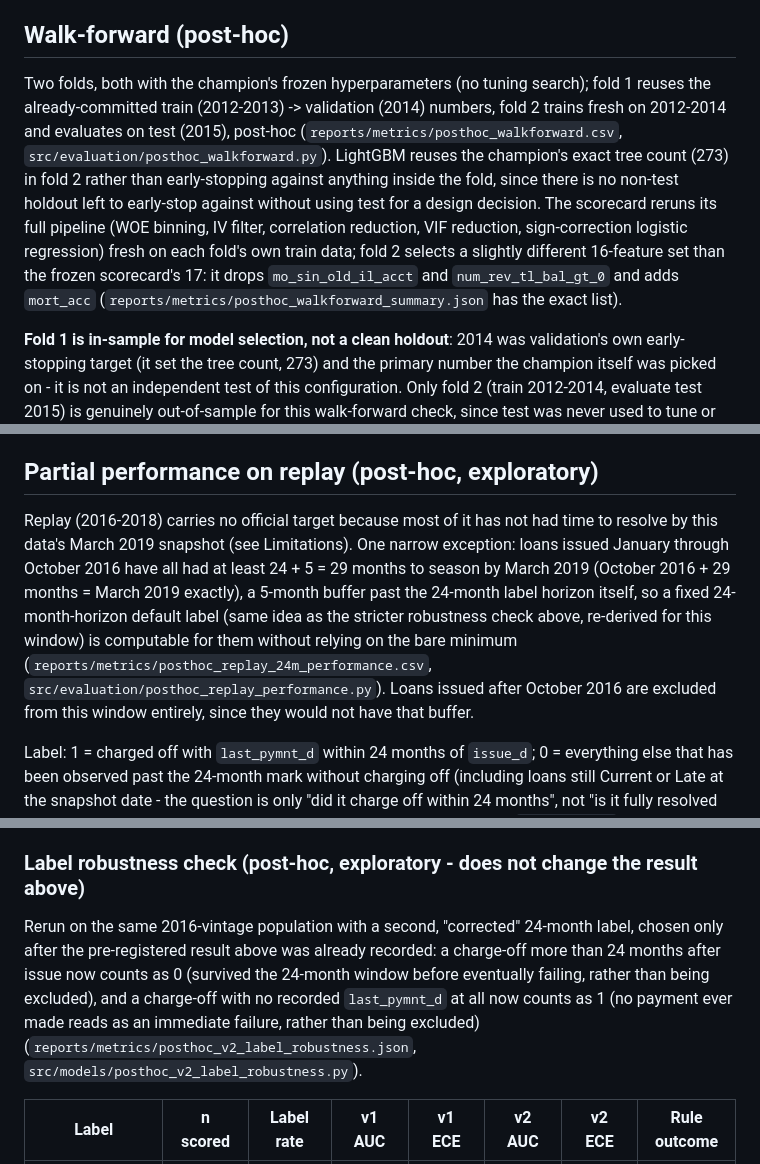
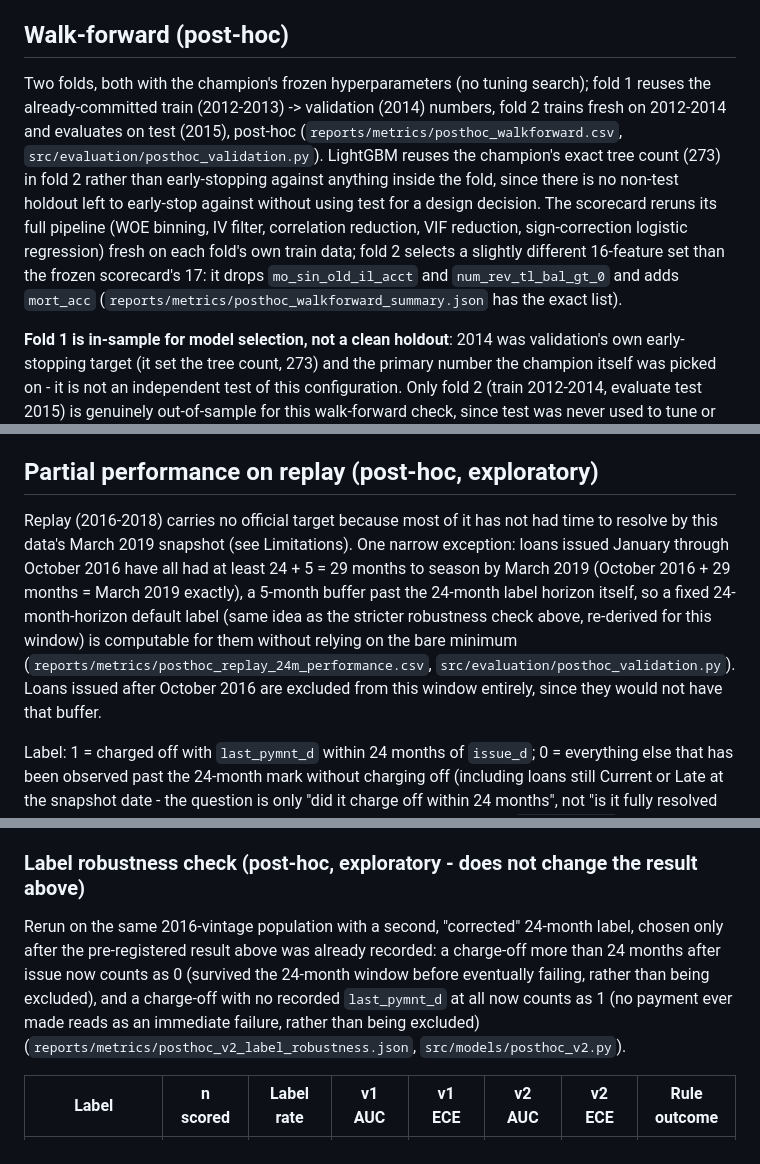
Before and after one commit to Niveditha-04/Credit-Default-Risk-Engine, a Markdown page: docs/validation_report.md, 3 parts joined by grey strips. GitHub-like rendering.

```diff
--- a/docs/validation_report.md
+++ b/docs/validation_report.md
@@ -56,7 +56,7 @@ A stricter label, default within 24 months of issue (from payment dates, labelin
 
 ## Walk-forward (post-hoc)
 
-Two folds, both with the champion's frozen hyperparameters (no tuning search); fold 1 reuses the already-committed train (2012-2013) -> validation (2014) numbers, fold 2 trains fresh on 2012-2014 and evaluates on test (2015), post-hoc (`reports/metrics/posthoc_walkforward.csv`, `src/evaluation/posthoc_walkforward.py`). LightGBM reuses the champion's exact tree count (273) in fold 2 rather than early-stopping against anything inside the fold, since there is no non-test holdout left to early-stop against without using test for a design decision. The scorecard reruns its full pipeline (WOE binning, IV filter, correlation reduction, VIF reduction, sign-correction logistic regression) fresh on each fold's own train data; fold 2 selects a slightly different 16-feature set than the frozen scorecard's 17: it drops `mo_sin_old_il_acct` and `num_rev_tl_bal_gt_0` and adds `mort_acc` (`reports/metrics/posthoc_walkforward_summary.json` has the exact list).
+Two folds, both with the champion's frozen hyperparameters (no tuning search); fold 1 reuses the already-committed train (2012-2013) -> validation (2014) numbers, fold 2 trains fresh on 2012-2014 and evaluates on test (2015), post-hoc (`reports/metrics/posthoc_walkforward.csv`, `src/evaluation/posthoc_validation.py`). LightGBM reuses the champion's exact tree count (273) in fold 2 rather than early-stopping against anything inside the fold, since there is no non-test holdout left to early-stop against without using test for a design decision. The scorecard reruns its full pipeline (WOE binning, IV filter, correlation reduction, VIF reduction, sign-correction logistic regression) fresh on each fold's own train data; fold 2 selects a slightly different 16-feature set than the frozen scorecard's 17: it drops `mo_sin_old_il_acct` and `num_rev_tl_bal_gt_0` and adds `mort_acc` (`reports/metrics/posthoc_walkforward_summary.json` has the exact list).
 
 **Fold 1 is in-sample for model selection, not a clean holdout**: 2014 was validation's own early-stopping target (it set the tree count, 273) and the primary number the champion itself was picked on - it is not an independent test of this configuration. Only fold 2 (train 2012-2014, evaluate test 2015) is genuinely out-of-sample for this walk-forward check, since test was never used to tune or early-stop anything here or in the frozen champion.
 
@@ -69,7 +69,7 @@ Per-fold lifts, not a rounded mean: fold 1 (in-sample) +0.0184 vs. scorecard and
 
 ## Partial performance on replay (post-hoc, exploratory)
 
-Replay (2016-2018) carries no official target because most of it has not had time to resolve by this data's March 2019 snapshot (see Limitations). One narrow exception: loans issued January through October 2016 have all had at least 24 + 5 = 29 months to season by March 2019 (October 2016 + 29 months = March 2019 exactly), a 5-month buffer past the 24-month label horizon itself, so a fixed 24-month-horizon default label (same idea as the stricter robustness check above, re-derived for this window) is computable for them without relying on the bare minimum (`reports/metrics/posthoc_replay_24m_performance.csv`, `src/evaluation/posthoc_replay_performance.py`). Loans issued after October 2016 are excluded from this window entirely, since they would not have that buffer.
+Replay (2016-2018) carries no official target because most of it has not had time to resolve by this data's March 2019 snapshot (see Limitations). One narrow exception: loans issued January through October 2016 have all had at least 24 + 5 = 29 months to season by March 2019 (October 2016 + 29 months = March 2019 exactly), a 5-month buffer past the 24-month label horizon itself, so a fixed 24-month-horizon default label (same idea as the stricter robustness check above, re-derived for this window) is computable for them without relying on the bare minimum (`reports/metrics/posthoc_replay_24m_performance.csv`, `src/evaluation/posthoc_validation.py`). Loans issued after October 2016 are excluded from this window entirely, since they would not have that buffer.
 
 Label: 1 = charged off with `last_pymnt_d` within 24 months of `issue_d`; 0 = everything else that has been observed past the 24-month mark without charging off (including loans still Current or Late at the snapshot date - the question is only "did it charge off within 24 months", not "is it fully resolved good"). Excluded entirely (cannot be labelled): charged-off loans with `last_pymnt_d` more than 24 months after issue, or missing altogether - 5,929 of 265,967 loans in this restricted window (2.2%). `last_pymnt_d` is only an approximation of when a loan stopped performing; LendingClub does not record an exact default date.
 
@@ -107,7 +107,7 @@ Rule: adopt v2 only if both `AUC(v2) >= AUC(v1) - 0.002` and `ECE(v2) <= ECE(v1)
 
 ### Label robustness check (post-hoc, exploratory - does not change the result above)
 
-Rerun on the same 2016-vintage population with a second, "corrected" 24-month label, chosen only after the pre-registered result above was already recorded: a charge-off more than 24 months after issue now counts as 0 (survived the 24-month window before eventually failing, rather than being excluded), and a charge-off with no recorded `last_pymnt_d` at all now counts as 1 (no payment ever made reads as an immediate failure, rather than being excluded) (`reports/metrics/posthoc_v2_label_robustness.json`, `src/models/posthoc_v2_label_robustness.py`).
+Rerun on the same 2016-vintage population with a second, "corrected" 24-month label, chosen only after the pre-registered result above was already recorded: a charge-off more than 24 months after issue now counts as 0 (survived the 24-month window before eventually failing, rather than being excluded), and a charge-off with no recorded `last_pymnt_d` at all now counts as 1 (no payment ever made reads as an immediate failure, rather than being excluded) (`reports/metrics/posthoc_v2_label_robustness.json`, `src/models/posthoc_v2.py`).
 
 | Label | n scored | Label rate | v1 AUC | v1 ECE | v2 AUC | v2 ECE | Rule outcome |
 |---|---|---|---|---|---|---|---|
```
Also changed, not shown: other parts of docs/validation_report.md (+22 -8 lines), README.md (+6 -1 lines), docs/v2_decision_rule.md (+1 -1 lines), reports/figures/test_roc_ks_gains.png (added), 6 other files.
